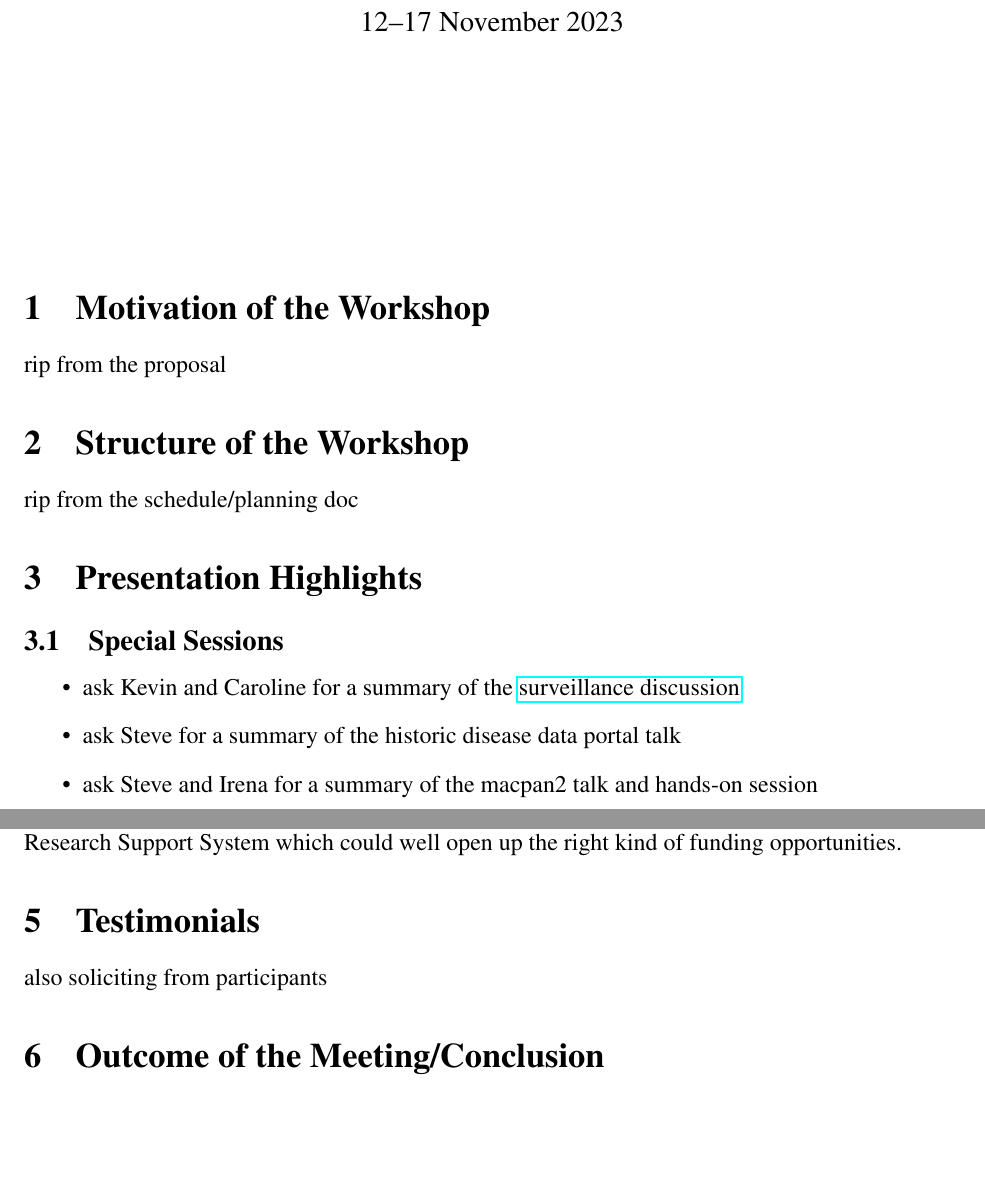
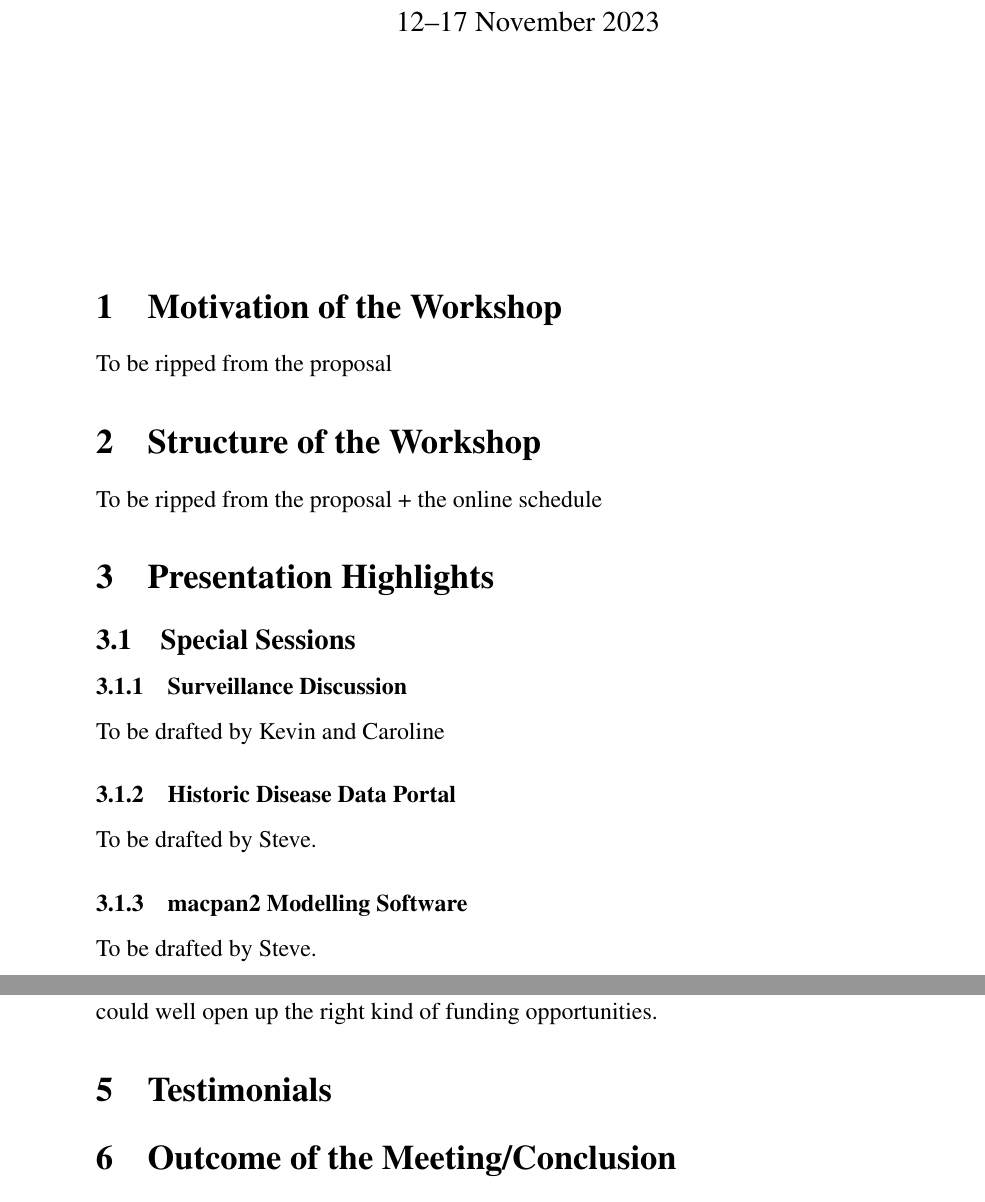
Before and after one commit to davidearn/birs-2023-workshop-report, a LaTeX document (birs-shell.tex, which reads preamble.tex, report_sections/workshop_motivation.tex, report_sections/workshop_structure.tex): two parts of pages 1 and 7 of 7, joined at a grey line, cut so that both start at the same text, the shorter picture padded with empty space. Compiled offline with pdfLaTeX.

Commit message:
first pass at structuring the doc to avoid merge conflicts

```diff
--- a/birs-shell.tex
+++ b/birs-shell.tex
@@ -43,7 +43,7 @@
 \setlength{\topmargin}{-0.25in}
 \pagestyle{myheadings}
 
-\input{preamble}
+%\input{preamble}
 
 \bibliographystyle{plain}
 
@@ -76,21 +76,19 @@
 
 \section{Motivation of the Workshop}
 
-rip from the proposal
+\input{report_sections/workshop_motivation}
 
 \section{Structure of the Workshop}
 
-rip from the schedule/planning doc
+\input{report_sections/workshop_structure}
 
 \section{Presentation Highlights}
 
 \subsection{Special Sessions}
 
-\begin{itemize}
-    \item ask Kevin and Caroline for a summary of the \href{https://docs.google.com/document/d/1WUFj6_ApVh40l7UZxc2OuJtabaRY_dU188ZkXpyyrL8}{surveillance discussion}
-    \item ask Steve for a summary of the historic disease data portal talk
-    \item ask Steve and Irena for a summary of the macpan2 talk and hands-on session
-\end{itemize}
+\input{special_sessions/surveillance_discussion}
+\input{special_sessions/iidda_portal}
+\input{special_sessions/macpan2_workshop}
 
 \subsection{Short Talks}
 
@@ -109,4 +107,3 @@ rip from the schedule/planning doc
 
 \section{Testimonials}
 
-also soliciting from participants
--- a/preamble.tex
+++ b/preamble.tex
@@ -1,8 +1,8 @@
 %%%%%%%%%%%%%%%%
 %% TIME STAMP %%
 %%%%%%%%%%%%%%%%
-\usepackage{scrtime} % for \thistime (this package MUST be listed first!)
-\date{\today\ @ \thistime}
+%\usepackage{scrtime} % for \thistime (this package MUST be listed first!)
+%\date{\today\ @ \thistime}
 
 %%%%%%%%%%%%%%
 %% GEOMETRY %%
@@ -15,7 +15,7 @@
 %% STYLE %%
 %%%%%%%%%%%
 %\usepackage[parfill]{parskip}    % Activate to begin paragraphs with an empty line rather than an indent
-\usepackage{pdflscape}
+%\usepackage{pdflscape}
 % Figures to end
 %% \usepackage[nomarkers,figuresonly]{endfloat}
 %\usepackage[nomarkers]{endfloat}
--- /dev/null
+++ b/report_sections/workshop_motivation.tex
@@ -0,0 +1 @@
+To be ripped from the proposal
--- /dev/null
+++ b/report_sections/workshop_structure.tex
@@ -0,0 +1 @@
+To be ripped from the proposal + the online schedule
--- /dev/null
+++ b/special_sessions/iidda_portal.tex
@@ -0,0 +1,3 @@
+\subsubsection{Historic Disease Data Portal}
+
+To be drafted by Steve.
--- /dev/null
+++ b/special_sessions/macpan2_workshop.tex
@@ -0,0 +1,3 @@
+\subsubsection{macpan2 Modelling Software}
+
+To be drafted by Steve.
--- /dev/null
+++ b/special_sessions/surveillance_discussion.tex
@@ -0,0 +1,3 @@
+\subsubsection{Surveillance Discussion}
+
+To be drafted by Kevin and Caroline
```
Also changed, not shown: report_sections/conclusions.tex (added, +5 -0 lines), testimonials/BrianGaas_testimonial.txt (renamed from talk_summaries/BrianGaas_testimonial.txt, +0 -12 lines), testimonials/KevinBrown_testimonial.txt (renamed from talk_summaries/KevinBrown_testimonial.txt), testimonials/LisaKanary_testimonial.txt (renamed from talk_summaries/LisaKanary_testimonial.txt), birs-shell.tex (7 more changed lines).
